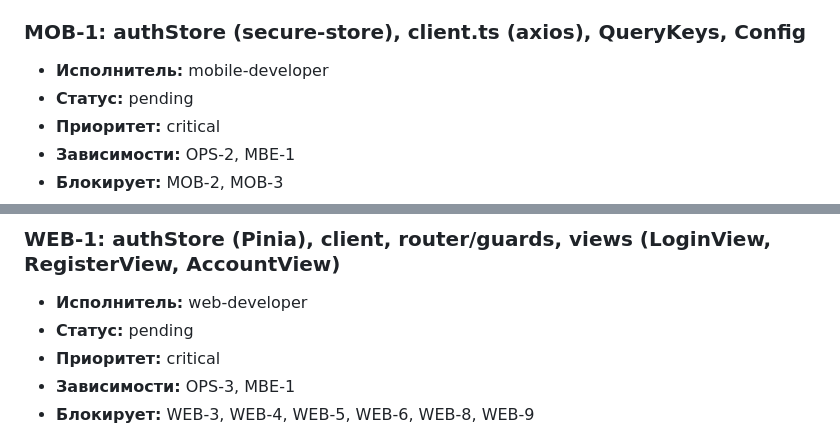
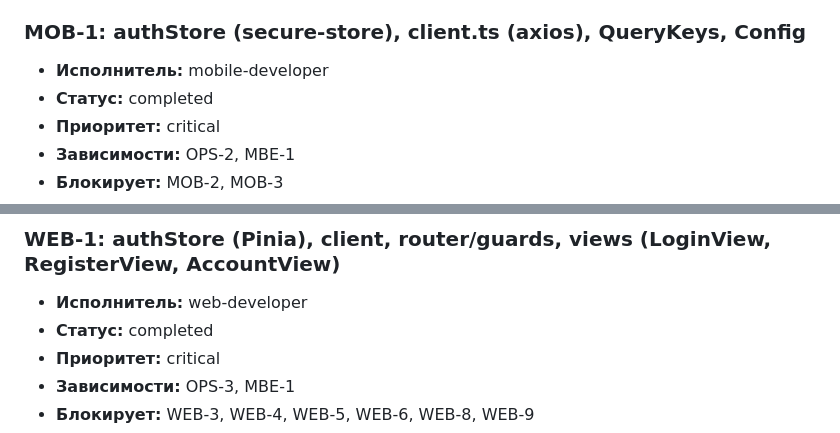
Before and after one commit to AlexEdkiy/Napominalky, a Markdown page: docs/TASKS.md, 2 parts joined by grey strips. Rendered like a GitHub page.

```diff
--- a/docs/TASKS.md
+++ b/docs/TASKS.md
@@ -177,7 +177,7 @@
 
 ### MOB-1: authStore (secure-store), client.ts (axios), QueryKeys, Config
 - **Исполнитель:** mobile-developer
-- **Статус:** pending
+- **Статус:** completed
 - **Приоритет:** critical
 - **Зависимости:** OPS-2, MBE-1
 - **Блокирует:** MOB-2, MOB-3
@@ -220,7 +220,7 @@
 
 ### WEB-1: authStore (Pinia), client, router/guards, views (LoginView, RegisterView, AccountView)
 - **Исполнитель:** web-developer
-- **Статус:** pending
+- **Статус:** completed
 - **Приоритет:** critical
 - **Зависимости:** OPS-3, MBE-1
 - **Блокирует:** WEB-3, WEB-4, WEB-5, WEB-6, WEB-8, WEB-9
```
Also changed, not shown: other parts of docs/TASKS.md (+21 -21 lines).
